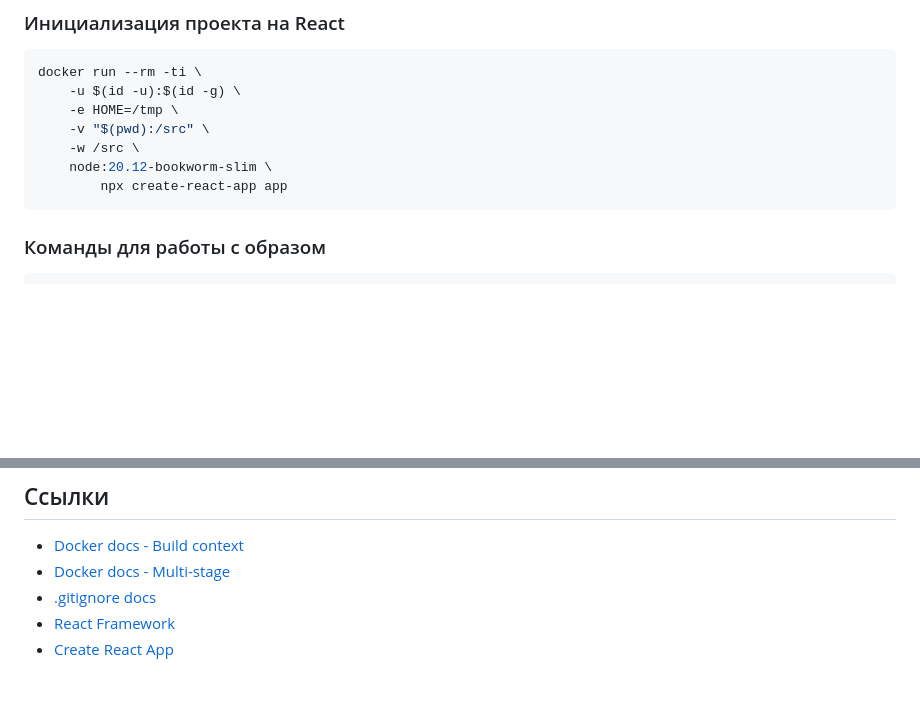
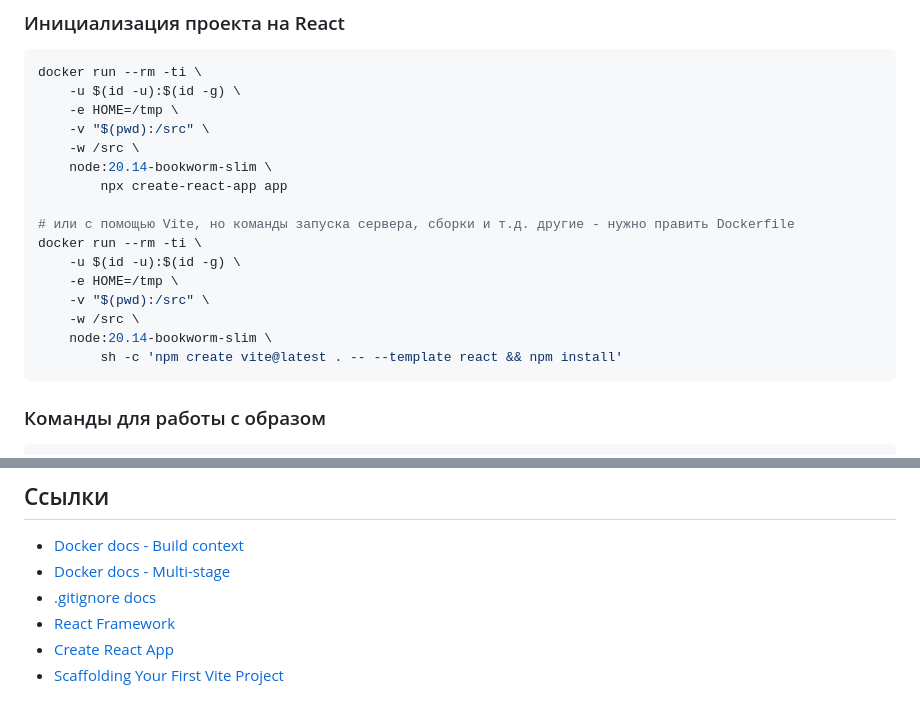
Before and after one commit to mosginfo/docker-course-examples, a Markdown page: 06-multistage-build/README.md, 2 parts joined by grey strips. Drawn GitHub-style; blank space fills up the shorter version.

Commit message:
Команда для развертывания React приложения с помощью Vite

````diff
--- a/06-multistage-build/README.md
+++ b/06-multistage-build/README.md
@@ -24,8 +24,17 @@ docker run --rm -ti \
     -e HOME=/tmp \
     -v "$(pwd):/src" \
     -w /src \
-    node:20.12-bookworm-slim \
+    node:20.14-bookworm-slim \
         npx create-react-app app
+
+# или с помощью Vite, но команды запуска сервера, сборки и т.д. другие - нужно править Dockerfile
+docker run --rm -ti \
+    -u $(id -u):$(id -g) \
+    -e HOME=/tmp \
+    -v "$(pwd):/src" \
+    -w /src \
+    node:20.14-bookworm-slim \
+        sh -c 'npm create vite@latest . -- --template react && npm install'
 ```
 
 ### Команды для работы с образом
@@ -71,3 +80,4 @@ docker run --rm ipclassifier
 * [.gitignore docs](https://git-scm.com/docs/gitignore)
 * [React Framework](https://react.dev/)
 * [Create React App](https://create-react-app.dev/)
+* [Scaffolding Your First Vite Project](https://vitejs.dev/guide/#scaffolding-your-first-vite-project)
````
